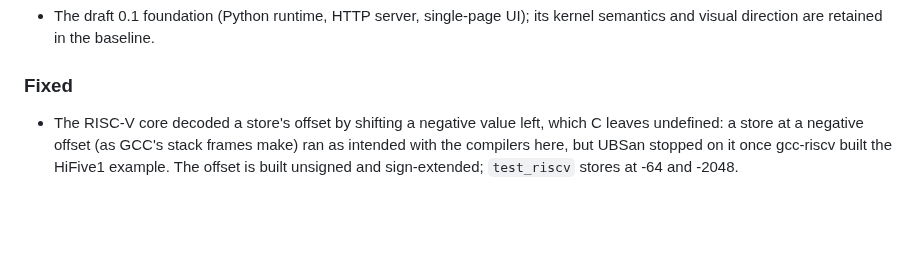
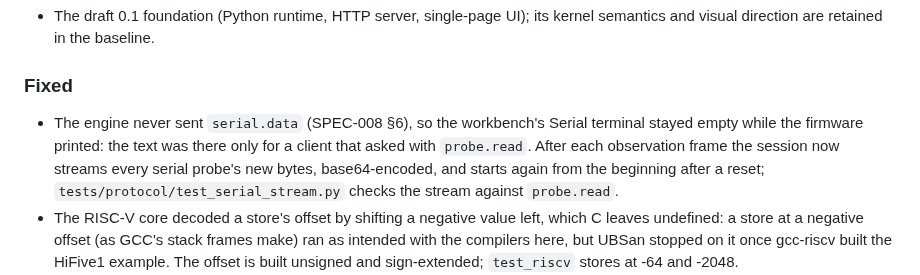
Before and after one commit to EmbLinkOs/EmbSIM, a Markdown page: CHANGELOG.md, the part around the change. GitHub-like rendering; blank space fills up the shorter version.

```diff
--- a/CHANGELOG.md
+++ b/CHANGELOG.md
@@ -406,6 +406,13 @@ versions follow semantic versioning. There is no release yet.
   its kernel semantics and visual direction are retained in the baseline.
 
 ### Fixed
+- The engine never sent `serial.data` (SPEC-008 §6), so the workbench's
+  Serial terminal stayed empty while the firmware printed: the text was
+  there only for a client that asked with `probe.read`. After each
+  observation frame the session now streams every serial probe's new
+  bytes, base64-encoded, and starts again from the beginning after a
+  reset; `tests/protocol/test_serial_stream.py` checks the stream against
+  `probe.read`.
 - The RISC-V core decoded a store's offset by shifting a negative value
   left, which C leaves undefined: a store at a negative offset (as GCC's
   stack frames make) ran as intended with the compilers here, but UBSan
```
Also changed, not shown: docs/gallery/README.md (+24 -0 lines), docs/specs/SPEC-008-session-protocol.md (+2 -1 lines), docs/gallery/serial-analog-peripherals/decode-nrf52840dk-i2c.png (added), docs/gallery/serial-analog-peripherals/decode-nrf52840dk-spi.png (added), docs/gallery/serial-analog-peripherals/decode-pico-i2c.png (added), docs/gallery/serial-analog-peripherals/decode-pico-spi.png (added), docs/gallery/serial-analog-peripherals/serial-nrf52840dk-periph.png (added), docs/gallery/serial-analog-peripherals/serial-pico-spi-i2c.png (added), 4 other files.
